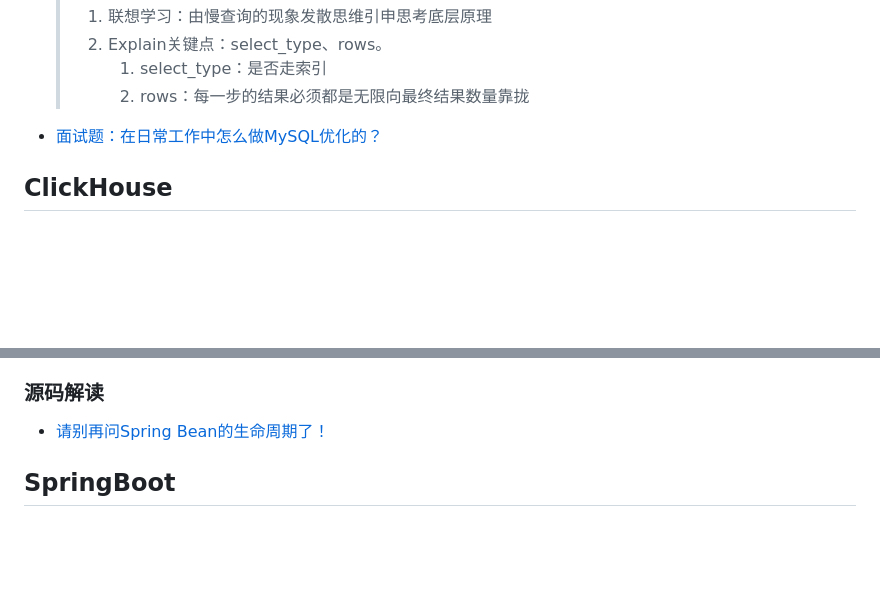
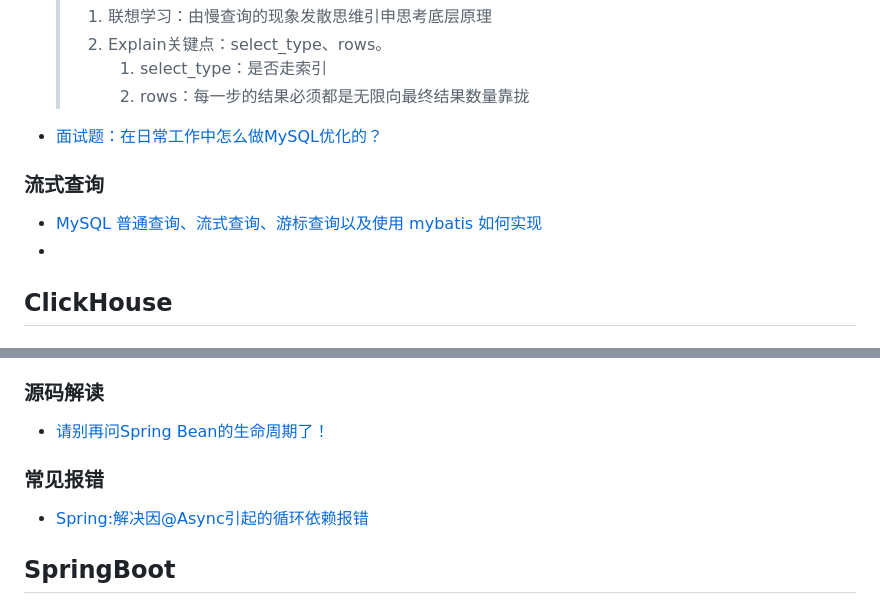
Before and after one commit to YolenLew/yolenlew.github.io, a Markdown page: doc/note/PalestInk.md, 2 parts joined by grey strips. GitHub-like rendering; blank space fills up the shorter version.

Commit message:
mysql stream fetch

```diff
--- a/doc/note/PalestInk.md
+++ b/doc/note/PalestInk.md
@@ -555,6 +555,11 @@
 
 
 
+### 流式查询
+
+- [MySQL 普通查询、流式查询、游标查询以及使用 mybatis 如何实现](https://blog.csdn.net/qq_20919883/article/details/129637023)
+-
+
 
 
 ## ClickHouse
@@ -739,6 +744,12 @@ clickhouse-client --send_logs_level=trace <<< " select  index_col from table whe
 ### 源码解读
 
 - [请别再问Spring Bean的生命周期了！](https://www.jianshu.com/p/1dec08d290c1)
+
+
+
+### 常见报错
+
+- [Spring:解决因@Async引起的循环依赖报错](https://www.cnblogs.com/iceggboom/p/14393725.html)
 
 
 
```
